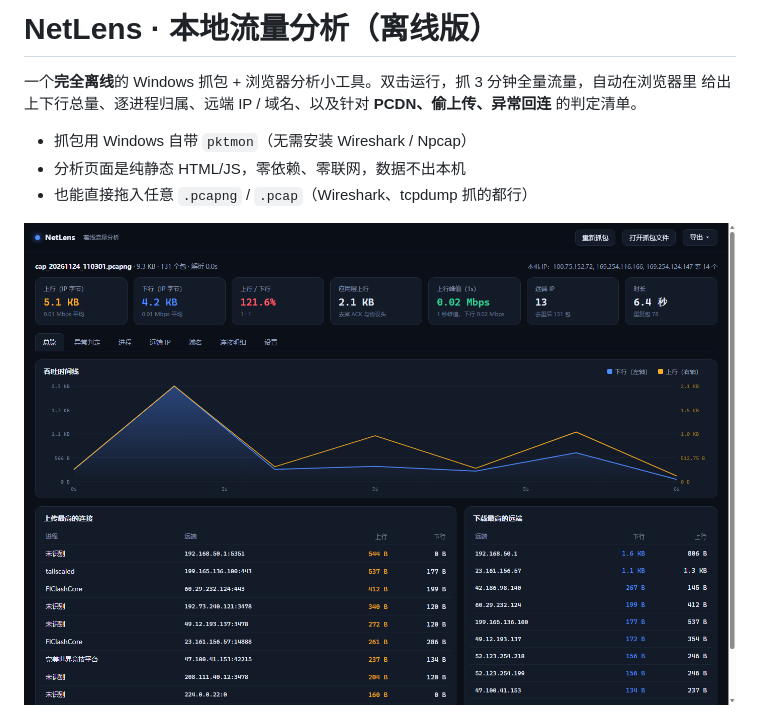
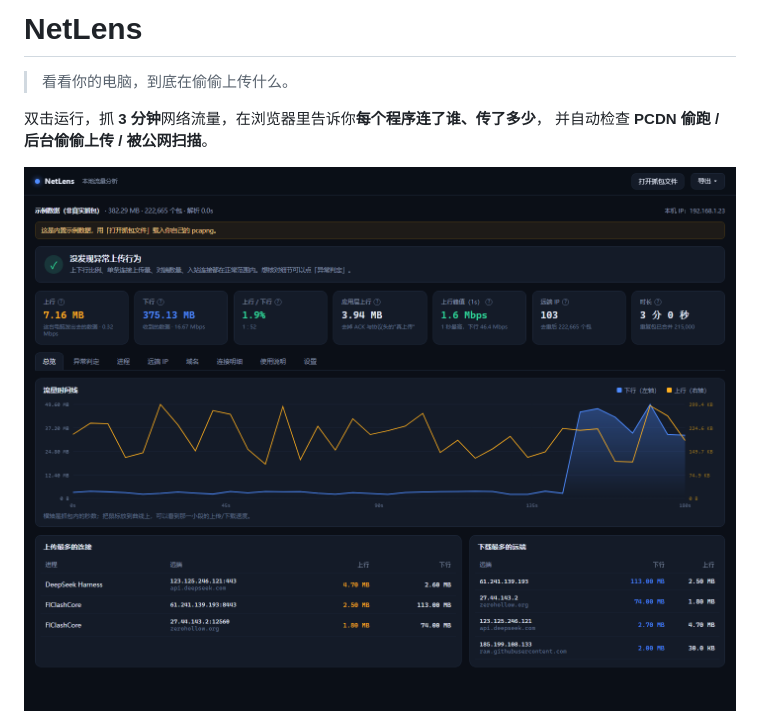
Before and after one commit to JesseBa1/NetLens, a Markdown page: README.md, the part around one of its changes. Rendered like a GitHub page; pictures changed too: screenshot.png.

Commit message:
README 重写为小白友好版，界面增加结论横幅/抓包引导/使用说明页

```diff
--- a/README.md
+++ b/README.md
@@ -1,11 +1,9 @@
-# NetLens · 本地流量分析（离线版）
+# NetLens
 
-一个**完全离线**的 Windows 抓包 + 浏览器分析小工具。双击运行，抓 3 分钟全量流量，自动在浏览器里
-给出上下行总量、逐进程归属、远端 IP / 域名、以及针对 **PCDN、偷上传、异常回连** 的判定清单。
+> 看看你的电脑，到底在偷偷上传什么。
 
-- 抓包用 Windows 自带 `pktmon`（无需安装 Wireshark / Npcap）
-- 分析页面是纯静态 HTML/JS，零依赖、零联网，数据不出本机
-- 也能直接拖入任意 `.pcapng` / `.pcap`（Wireshark、tcpdump 抓的都行）
+双击运行，抓 **3 分钟**网络流量，在浏览器里告诉你**每个程序连了谁、传了多少**，
+并自动检查 **PCDN 偷跑 / 后台偷偷上传 / 被公网扫描**。
 
 ![截图](screenshot.png)
 
```
Also changed, not shown: other parts of README.md (+233 -75 lines), 4 other files.
